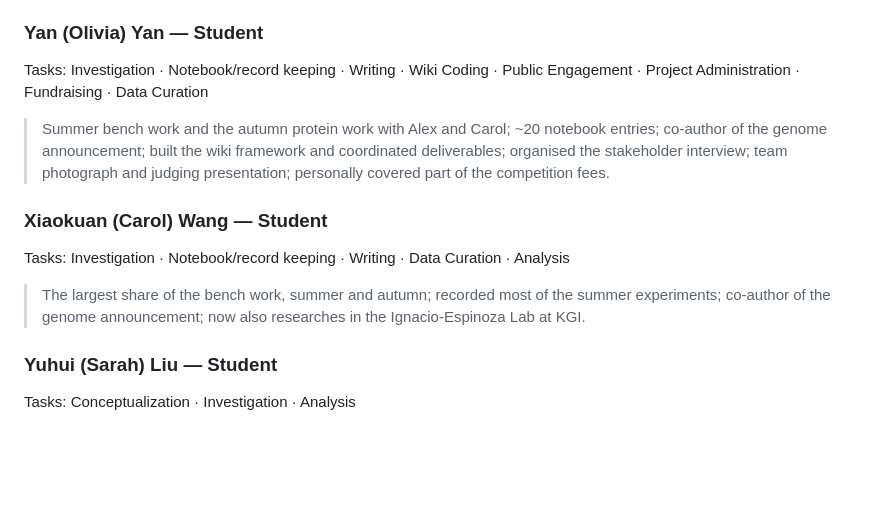
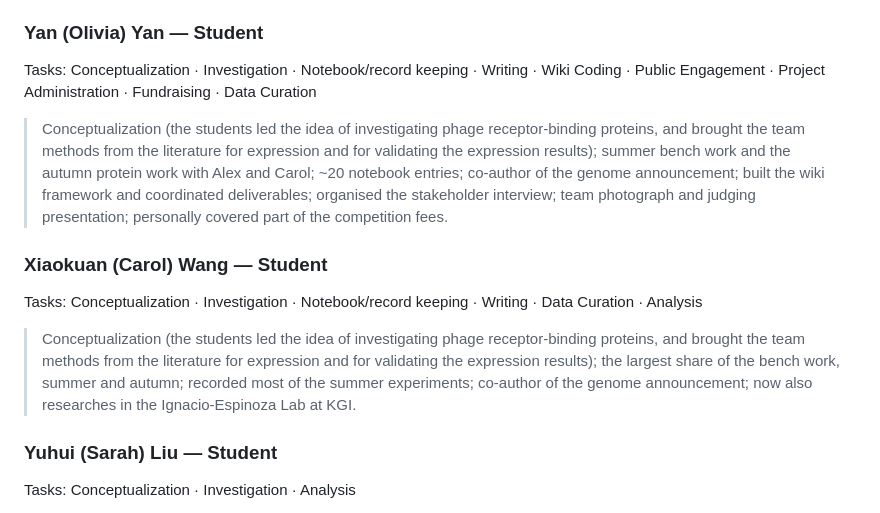
Before and after one commit to A1ex-Ch3n/igem-2026, a Markdown page: documents/2026-10-18_attribution_form.md, the part around the change. Drawn GitHub-style; blank space fills up the shorter version.

Commit message:
docs(attributions): credit the student-led RBP idea to Yan Yan and Xiaokuan Wang too
The PI's B2 answer credits the students collectively, so the same line now
appears on all three student entries rather than only the team lead's, with
Conceptualization ticked for each.

Co-Authored-By: Claude Opus 5 <noreply@anthropic.com>

```diff
--- a/documents/2026-10-18_attribution_form.md
+++ b/documents/2026-10-18_attribution_form.md
@@ -36,12 +36,12 @@ Tasks: Conceptualization · Investigation · Analysis · Software · Data Curati
 > Project administration (co-founded the team, led planning and scheduling, coordinated with the PI and iGEM); conceptualization (the students led the idea of investigating phage receptor-binding proteins, and brought the team methods from the literature for expression and for validating the expression results); investigation (soil sampling through to the autumn protein work, with Yan Yan and Xiaokuan Wang); software and analysis (all of the team's analysis code); data curation (1,673-sequence RBP database, notebook pages 1–81); writing (first author of the genome announcement, the revision and the reviewer response); visualization; fundraising; wiki.
 
 ### Yan (Olivia) Yan — Student
-Tasks: Investigation · Notebook/record keeping · Writing · Wiki Coding · Public Engagement · Project Administration · Fundraising · Data Curation
-> Summer bench work and the autumn protein work with Alex and Carol; ~20 notebook entries; co-author of the genome announcement; built the wiki framework and coordinated deliverables; organised the stakeholder interview; team photograph and judging presentation; personally covered part of the competition fees.
+Tasks: Conceptualization · Investigation · Notebook/record keeping · Writing · Wiki Coding · Public Engagement · Project Administration · Fundraising · Data Curation
+> Conceptualization (the students led the idea of investigating phage receptor-binding proteins, and brought the team methods from the literature for expression and for validating the expression results); summer bench work and the autumn protein work with Alex and Carol; ~20 notebook entries; co-author of the genome announcement; built the wiki framework and coordinated deliverables; organised the stakeholder interview; team photograph and judging presentation; personally covered part of the competition fees.
 
 ### Xiaokuan (Carol) Wang — Student
-Tasks: Investigation · Notebook/record keeping · Writing · Data Curation · Analysis
-> The largest share of the bench work, summer and autumn; recorded most of the summer experiments; co-author of the genome announcement; now also researches in the Ignacio-Espinoza Lab at KGI.
+Tasks: Conceptualization · Investigation · Notebook/record keeping · Writing · Data Curation · Analysis
+> Conceptualization (the students led the idea of investigating phage receptor-binding proteins, and brought the team methods from the literature for expression and for validating the expression results); the largest share of the bench work, summer and autumn; recorded most of the summer experiments; co-author of the genome announcement; now also researches in the Ignacio-Espinoza Lab at KGI.
 
 ### Yuhui (Sarah) Liu — Student
 Tasks: Conceptualization · Investigation · Analysis
```
